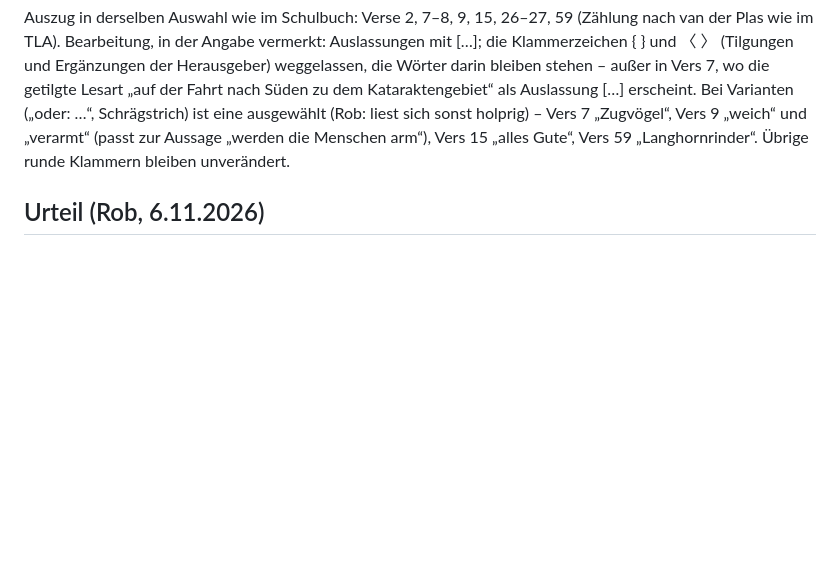
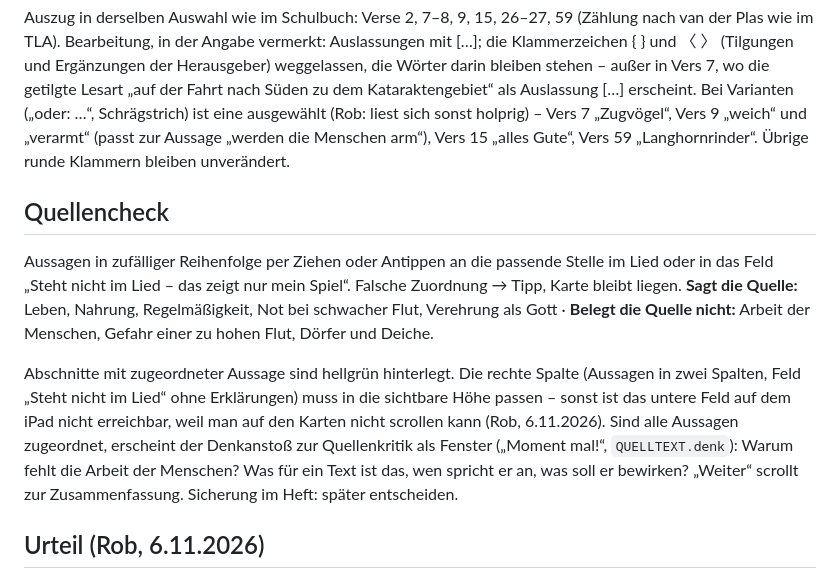
Before and after one commit to flapwurp/edugames, a Markdown page: im-rhythmus-des-nils/DESIGN.md, the part around the change. Drawn GitHub-style; blank space fills up the shorter version.

Commit message:
Im Rhythmus des Nils: DESIGN.md – Abschnitt Quellencheck ergänzt
Co-Authored-By: Claude Opus 5.5 <noreply@anthropic.com>

```diff
--- a/im-rhythmus-des-nils/DESIGN.md
+++ b/im-rhythmus-des-nils/DESIGN.md
@@ -163,6 +163,19 @@ nach Süden zu dem Kataraktengebiet“ als Auslassung […] erscheint. Bei Varia
 ausgewählt (Rob: liest sich sonst holprig) – Vers 7 „Zugvögel“, Vers 9 „weich“ und „verarmt“ (passt zur Aussage
 „werden die Menschen arm“), Vers 15 „alles Gute“, Vers 59 „Langhornrinder“. Übrige runde Klammern bleiben unverändert.
 
+## Quellencheck
+Aussagen in zufälliger Reihenfolge per Ziehen oder Antippen an die passende Stelle im Lied oder in das Feld „Steht nicht
+im Lied – das zeigt nur mein Spiel“. Falsche Zuordnung → Tipp, Karte bleibt liegen.
+**Sagt die Quelle:** Leben, Nahrung, Regelmäßigkeit, Not bei schwacher Flut, Verehrung als Gott ·
+**Belegt die Quelle nicht:** Arbeit der Menschen, Gefahr einer zu hohen Flut, Dörfer und Deiche.
+
+Abschnitte mit zugeordneter Aussage sind hellgrün hinterlegt. Die rechte Spalte (Aussagen in zwei Spalten, Feld „Steht
+nicht im Lied“ ohne Erklärungen) muss in die sichtbare Höhe passen – sonst ist das untere Feld auf dem iPad nicht
+erreichbar, weil man auf den Karten nicht scrollen kann (Rob, 6.11.2026). Sind alle Aussagen zugeordnet, erscheint
+der Denkanstoß zur Quellenkritik als Fenster („Moment mal!“, `QUELLTEXT.denk`): Warum fehlt die Arbeit der Menschen?
+Was für ein Text ist das, wen spricht er an, was soll er bewirken? „Weiter“ scrollt zur Zusammenfassung. Sicherung
+im Heft: später entscheiden.
+
 ## Urteil (Rob, 6.11.2026)
 Ziel: ein klares historisches Sachurteil zur Leitfrage. Satzgeländer **Einerseits / Andererseits / Insgesamt**; zu
 jeder Zeile wählen die SuS einen **Stichpunkt** (keine fertigen Nebensätze) und schreiben die Sätze selbst ins Heft.
```
